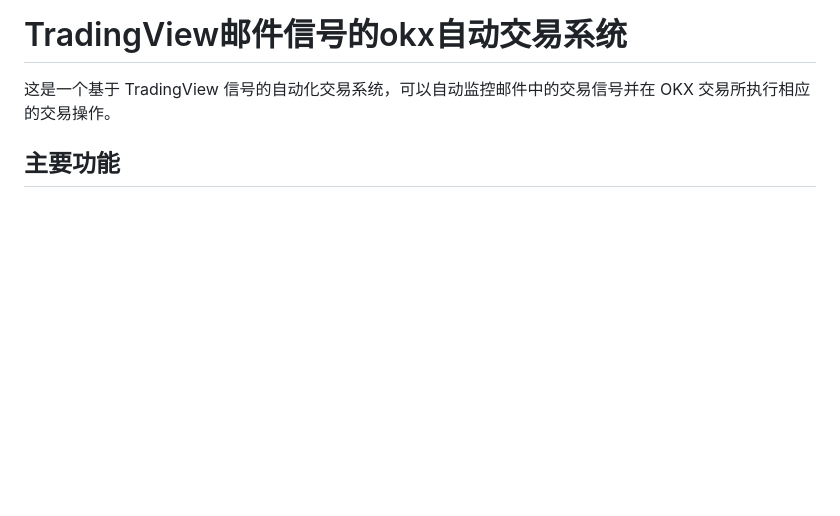
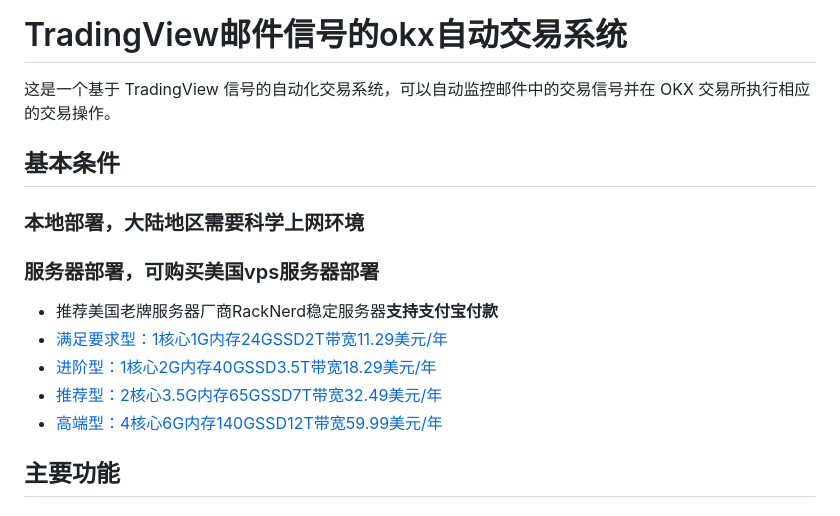
Before and after one commit to oficcejo/okx-tv, a Markdown page: README.md, the part around the change. GitHub-like rendering; blank space fills up the shorter version.

```diff
--- a/README.md
+++ b/README.md
@@ -1,7 +1,14 @@
 # TradingView邮件信号的okx自动交易系统
 
 这是一个基于 TradingView 信号的自动化交易系统，可以自动监控邮件中的交易信号并在 OKX 交易所执行相应的交易操作。
-
+## 基本条件
+### 本地部署，大陆地区需要科学上网环境
+### 服务器部署，可购买美国vps服务器部署
+- 推荐美国老牌服务器厂商RackNerd稳定服务器**支持支付宝付款**
+- [满足要求型：1核心1G内存24GSSD2T带宽11.29美元/年](https://my.racknerd.com/aff.php?aff=13902&pid=903)
+- [进阶型：1核心2G内存40GSSD3.5T带宽18.29美元/年](https://my.racknerd.com/aff.php?aff=13902&pid=904)
+- [推荐型：2核心3.5G内存65GSSD7T带宽32.49美元/年](https://my.racknerd.com/aff.php?aff=13902&pid=905)
+- [高端型：4核心6G内存140GSSD12T带宽59.99美元/年](https://my.racknerd.com/aff.php?aff=13902&pid=907)
 ## 主要功能
 
 ### 1. 信号监控
```
